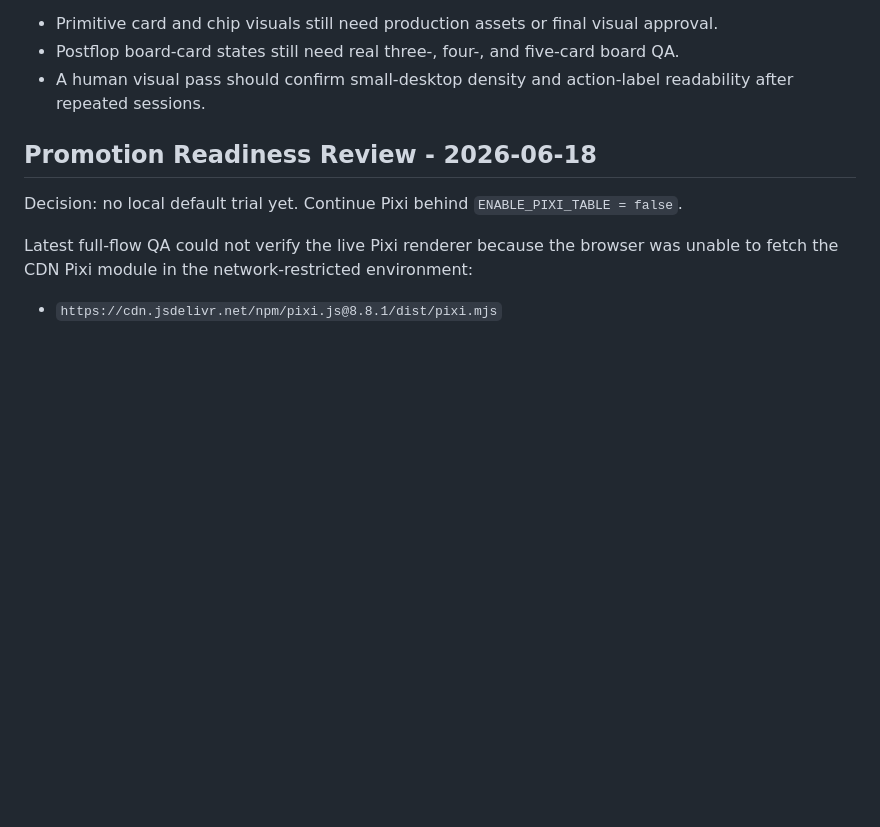
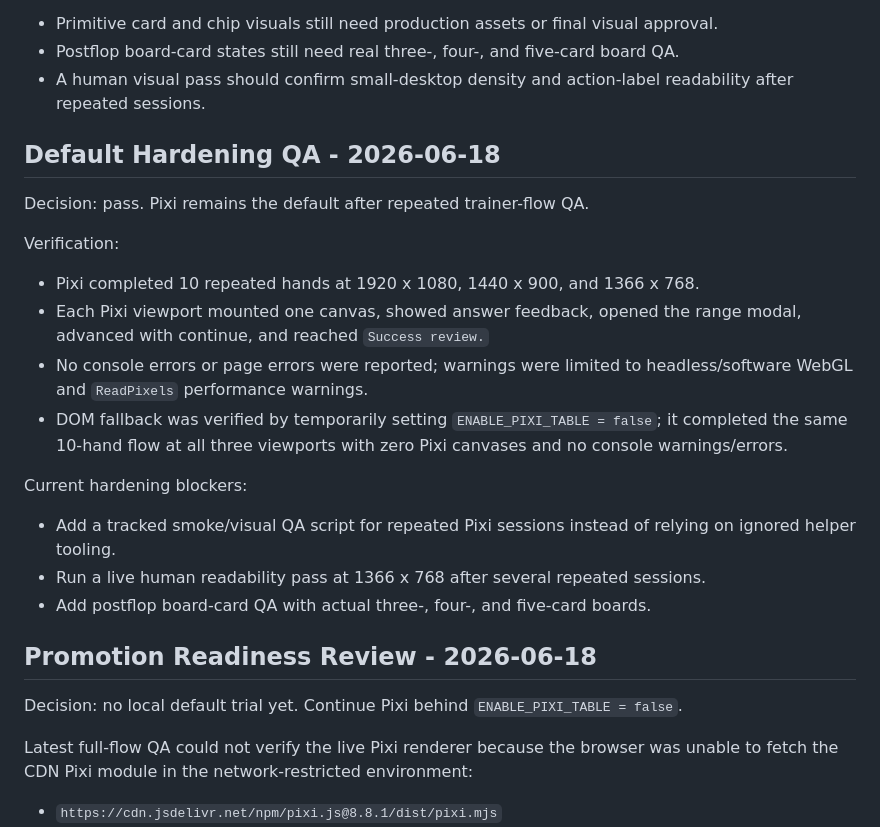
Before and after one commit to hdccode/FishKiller, a Markdown page: docs/pixi-promotion-checklist.md, the part around the change. Rendered like a GitHub page; blank space fills up the shorter version.

```diff
--- a/docs/pixi-promotion-checklist.md
+++ b/docs/pixi-promotion-checklist.md
@@ -21,6 +21,23 @@ Remaining blockers before calling Pixi fully promoted:
 - Primitive card and chip visuals still need production assets or final visual approval.
 - Postflop board-card states still need real three-, four-, and five-card board QA.
 - A human visual pass should confirm small-desktop density and action-label readability after repeated sessions.
+
+## Default Hardening QA - 2026-06-18
+
+Decision: pass. Pixi remains the default after repeated trainer-flow QA.
+
+Verification:
+
+- Pixi completed 10 repeated hands at 1920 x 1080, 1440 x 900, and 1366 x 768.
+- Each Pixi viewport mounted one canvas, showed answer feedback, opened the range modal, advanced with continue, and reached `Success review.`
+- No console errors or page errors were reported; warnings were limited to headless/software WebGL and `ReadPixels` performance warnings.
+- DOM fallback was verified by temporarily setting `ENABLE_PIXI_TABLE = false`; it completed the same 10-hand flow at all three viewports with zero Pixi canvases and no console warnings/errors.
+
+Current hardening blockers:
+
+- Add a tracked smoke/visual QA script for repeated Pixi sessions instead of relying on ignored helper tooling.
+- Run a live human readability pass at 1366 x 768 after several repeated sessions.
+- Add postflop board-card QA with actual three-, four-, and five-card boards.
 
 ## Promotion Readiness Review - 2026-06-18
 
```
Also changed, not shown: docs/pixi-qa-notes.md (+26 -0 lines).
